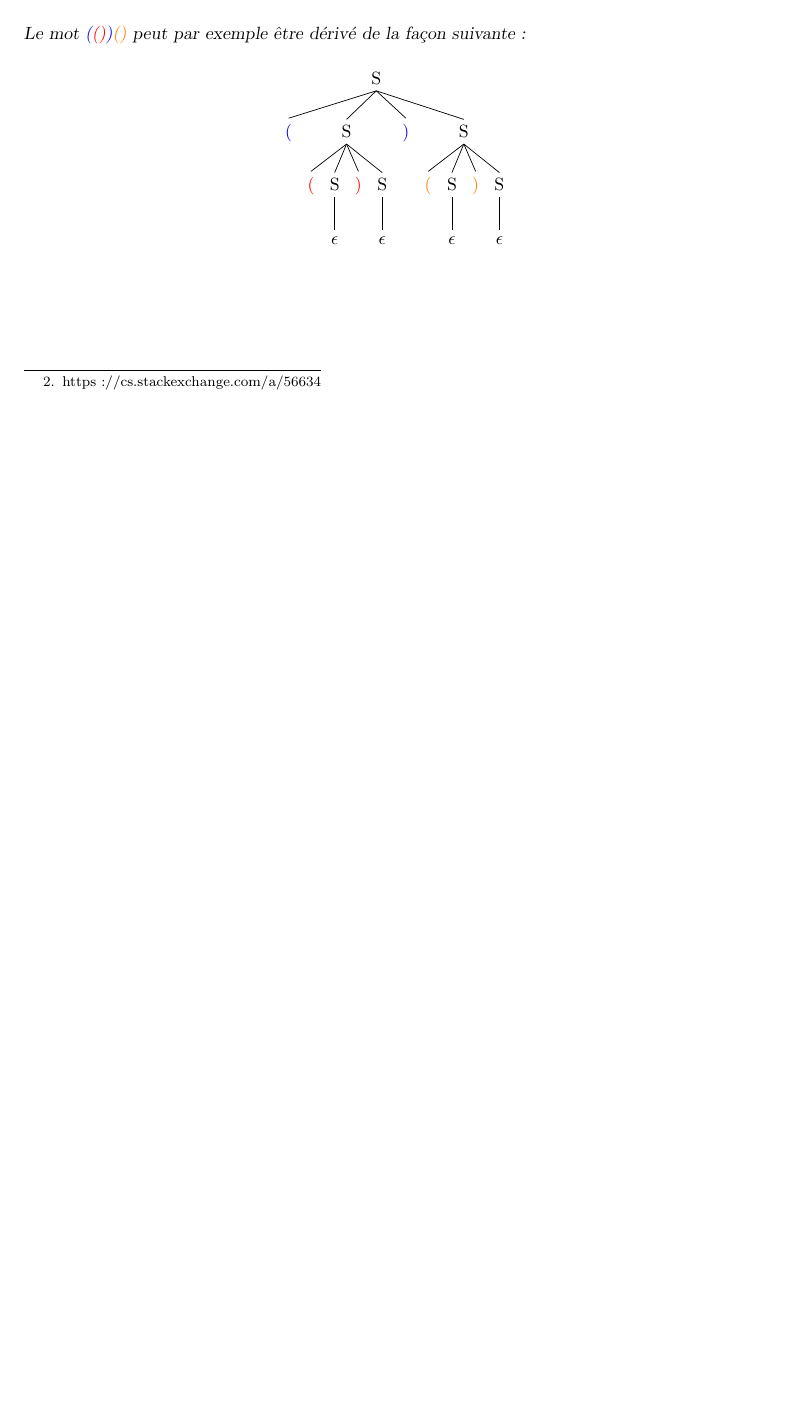
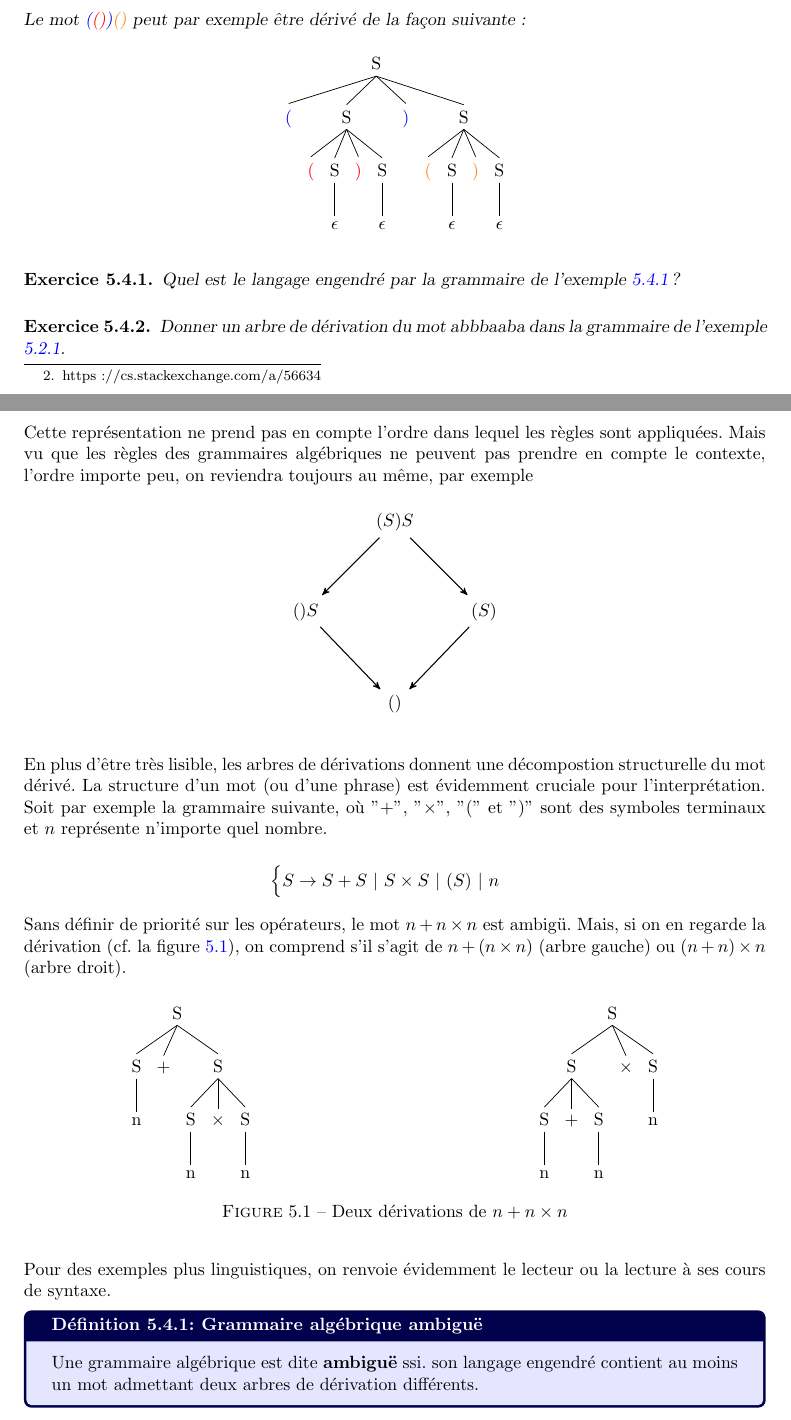
Before and after one commit to PLBegay/BFTAL_sym, a LaTeX document (poly/sources/poly.tex, which reads poly/sources/grams.tex): part of page 62 of 69 before the commit and two parts of pages 62 and 63 of 72 after it, the two joined at a grey line, cut so that both start at the same text, the shorter picture padded with empty space. The pictures show the PDF file poly/pdf/poly.pdf that the author committed with the source.

Commit message:
Arbres de dérivation

```diff
--- a/poly/sources/grams.tex
+++ b/poly/sources/grams.tex
@@ -638,3 +638,8 @@ Quel est le langage engendré par la grammaire de l'exemple \ref{gramparen} ?
 \begin{exercice}
 Donner un arbre de dérivation du mot abbbaaba dans la grammaire de l'exemple \ref{grammLR}.
 \end{exercice}
+
+Cette représentation ne prend pas en compte l'ordre dans lequel les règles sont appliquées. Mais vu que les règles des grammaires algébriques ne peuvent pas prendre en compte le contexte, l'ordre importe peu, on reviendra toujours au même, par exemple
+
+\begin{figure}[H]
+\centering
@@ -640,0 +664,33 @@ Donner un arbre de dérivation du mot abbbaaba dans la grammaire de l'exemple \r
+\end{tikzpicture}
+\end{figure}
+
+En plus d'être très lisible, les arbres de dérivations donnent une décompostion structurelle du mot dérivé. La structure d'un mot (ou d'une phrase) est évidemment cruciale pour l'interprétation. Soit par exemple la grammaire suivante, où "$+$", "$\times$", "(" et ")" sont des symboles terminaux et $n$ représente n'importe quel nombre.
+
+\[
+\begin{cases}
+S \rightarrow S + S ~|~ S \times S ~|~ (S) ~|~ n
+\end{cases}
+\]
+
+Sans définir de priorité sur les opérateurs, le mot $n + n \times n$ est ambigü. Mais, si on en regarde la dérivation (cf. la figure \ref{deuxderivs}), on comprend s'il s'agit de $n + (n \times n)$ (arbre gauche) ou $(n + n) \times n$ (arbre droit).
+
+
+\begin{figure}[H]
+    \centering
+    \begin{minipage}{0.45\textwidth}
+        \centering
+        \Tree[.S [.S n ] {$+$} [.S [.S n ] {$\times$} [.S n ] ] ]
+    \end{minipage}\hfill
+    \begin{minipage}{0.45\textwidth}
+        \centering
+        \Tree[.S [.S [.S n ] {$+$} [.S n ] ] {$\times$} [.S n ] ]
+    \end{minipage}
+	\caption{Deux dérivations de $n + n \times n$}
+	\label{deuxderivs}
+\end{figure}
+
+Pour des exemples plus linguistiques, on renvoie évidemment le lecteur ou la lecture à ses cours de syntaxe.
+
+\begin{definition}{Grammaire algébrique ambiguë}{}
+Une grammaire algébrique est dite \textbf{ambiguë} ssi. son langage engendré contient au moins un mot admettant deux arbres de dérivation différents.
+\end{definition}
@@ -640,0 +709,9 @@ Donner un arbre de dérivation du mot abbbaaba dans la grammaire de l'exemple \r
+T \rightarrow (S) ~|~ n
+\end{cases}
+\]
+
+n'est pas ambiguë : le mot $n + n \times n$ a une seule dérivation, où l'addition est effectuée avant la multiplication\footnote{Cette grammaire n'est donc pas une bonne représentation de l'arithmétique standard, puisqu'elle n'en respecte pas les priorités. Une bonne grammaire algébrique faisant ça existe, mais est plus compliquée. En pratique, si vous écrivez avec un outil comme yacc un parser sous la forme d'une grammaire algébrique, vous pourrez écrire une telle grammaire de façon naïve en précisant les priorités entre opérateurs, et une bonne grammaire sera générée automatiquement.}. Si on veut que la multiplication soit effectuée avant l'addition, on est obligé de faire apparaître des parenthèses :
+
+
+\begin{figure}[H]
+    \centering
@@ -640,0 +732,15 @@ Donner un arbre de dérivation du mot abbbaaba dans la grammaire de l'exemple \r
+\end{example}
+
+\begin{definition}{Langage intrinsèquement ambigü}{}
+Un langage algébrique (ie. engendré par une grammaire algébrique) est \textbf{intrinsèquement ambiguë} ssi. toutes les grammaires algébriques le reconnaissant sont ambigüs.
+\end{definition}
+
+\begin{example}
+Le langage des opérations arithmétiques décrit plus haut est engendré par au moins une grammaire ambiguë, mais aussi une non-ambiguë. Ce langage n'est donc pas intrinsèquement ambiguë.
+\end{example}
+
+\begin{example}
+Le langage $\{a^nba^mba^pba^q ~|~ n,m,p,q \in \mathbb{N} \text{ et } ((n \geq m \text{ et } p \geq q) \text{ ou } (n \geq q \text{ et } m \geq p))\}$. Voir le DM2 pour la justification.
+\end{example}
+
+\subsection{Nettoyage des grammaires algébriques}
```
Also changed, not shown: poly/pdf/poly.pdf, poly/sources/grams.tex (50 more changed lines).
